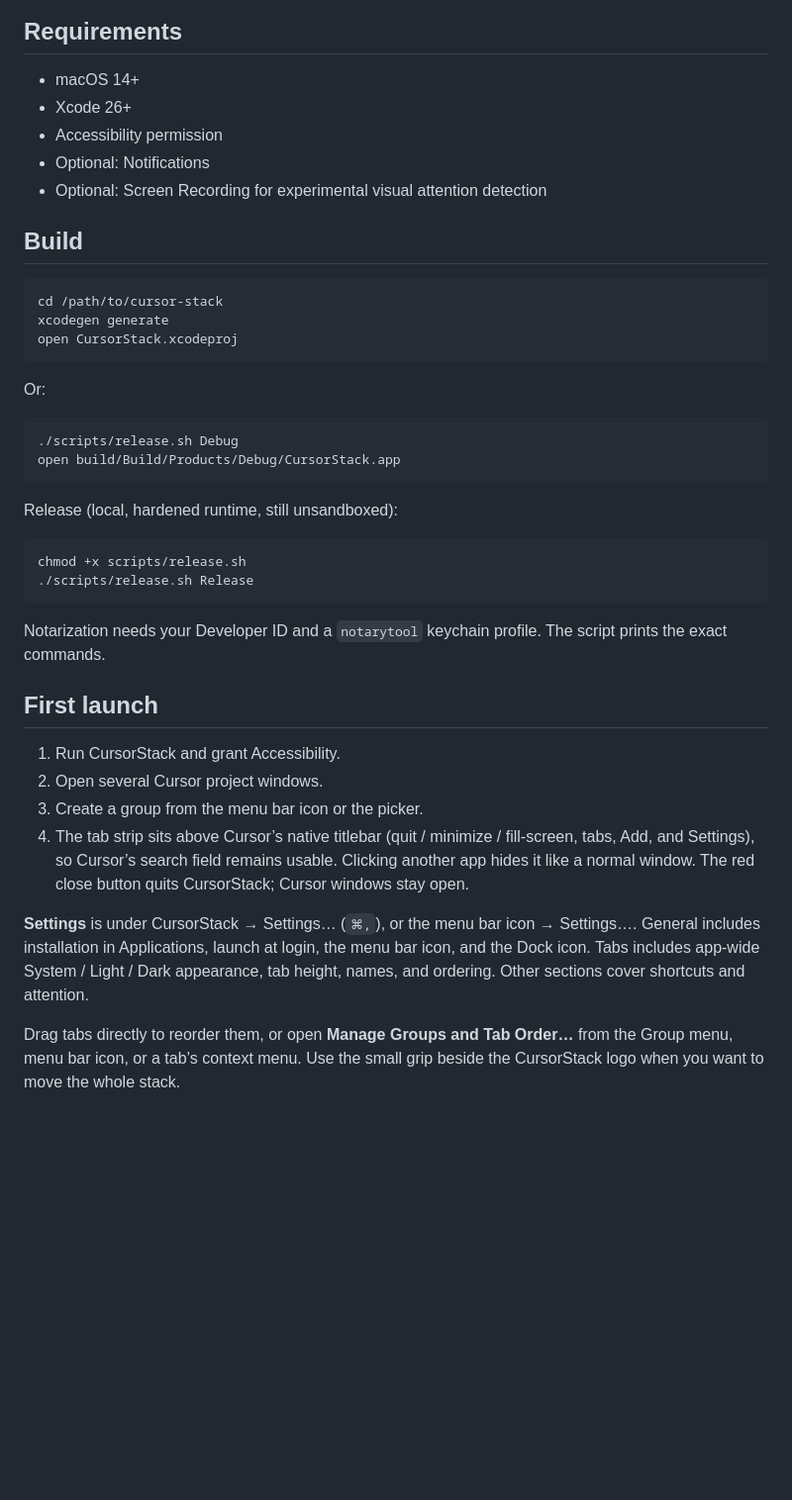
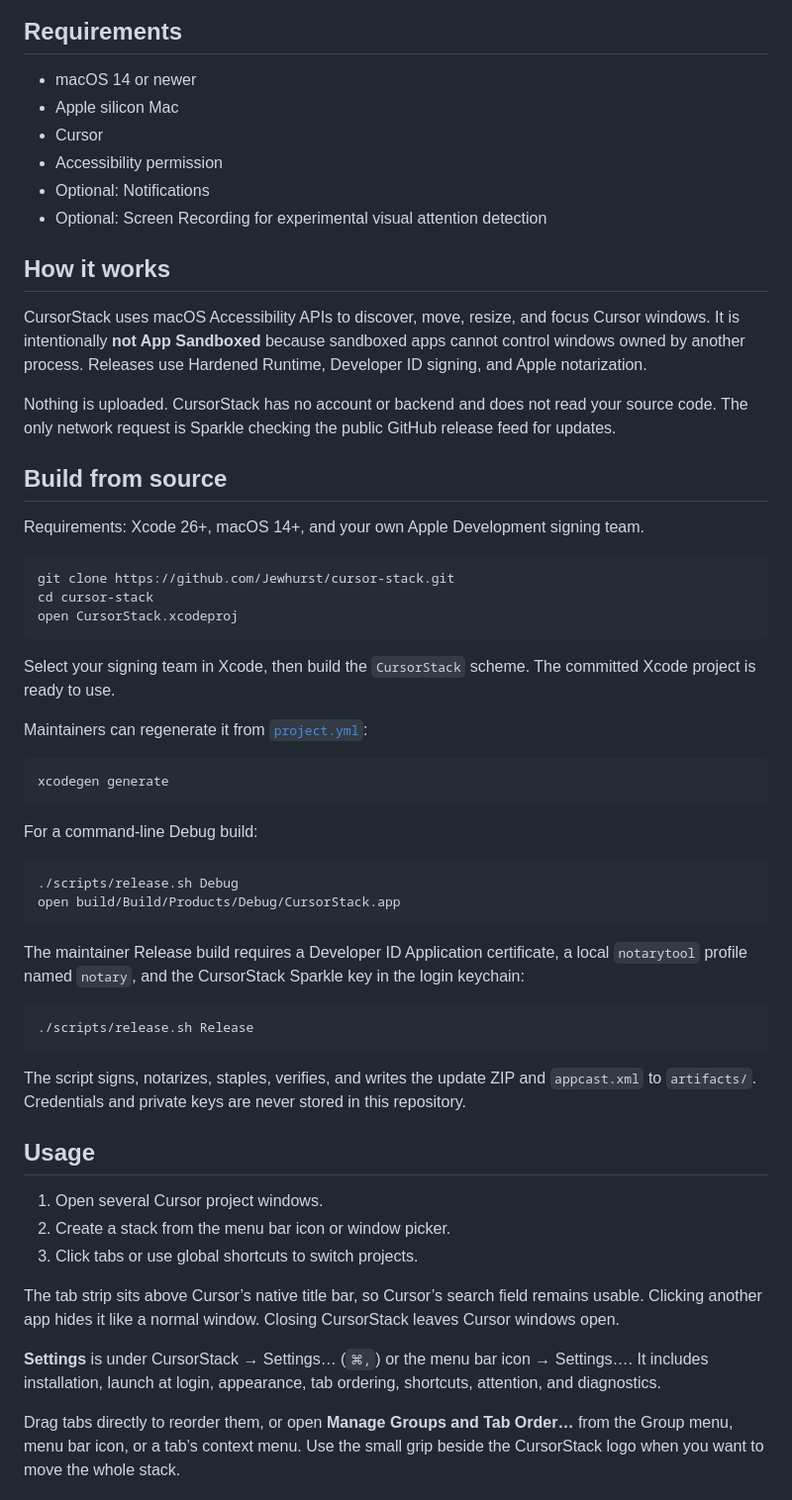
Before and after one commit to JewhurstEngineering/cursor-stack, a Markdown page: README.md, the part around one of its changes. Shown at 99% size. GitHub-like rendering; blank space fills up the shorter version.

Commit message:
document public distribution and privacy
Add download, build, permission, and affiliation guidance with product screenshots and an MIT license.

````diff
--- a/README.md
+++ b/README.md
@@ -10,44 +28,61 @@ This app is **not App Sandboxed**. Accessibility window control cannot run insid
 
 ## Requirements
 
-- macOS 14+
-- Xcode 26+
+- macOS 14 or newer
+- Apple silicon Mac
+- Cursor
 - Accessibility permission
 - Optional: Notifications
 - Optional: Screen Recording for experimental visual attention detection
 
-## Build
+## How it works
+
+CursorStack uses macOS Accessibility APIs to discover, move, resize, and focus Cursor windows. It is intentionally **not App Sandboxed** because sandboxed apps cannot control windows owned by another process. Releases use Hardened Runtime, Developer ID signing, and Apple notarization.
+
+Nothing is uploaded. CursorStack has no account or backend and does not read your source code. The only network request is Sparkle checking the public GitHub release feed for updates.
+
+## Build from source
+
+Requirements: Xcode 26+, macOS 14+, and your own Apple Development signing team.
 
 ```bash
-cd /path/to/cursor-stack
-xcodegen generate
+git clone https://github.com/Jewhurst/cursor-stack.git
+cd cursor-stack
 open CursorStack.xcodeproj
 ```
 
-Or:
+Select your signing team in Xcode, then build the `CursorStack` scheme. The committed Xcode project is ready to use.
+
+Maintainers can regenerate it from [`project.yml`](project.yml):
+
+```bash
+xcodegen generate
+```
+
+For a command-line Debug build:
 
 ```bash
 ./scripts/release.sh Debug
 open build/Build/Products/Debug/CursorStack.app
 ```
 
-Release (local, hardened runtime, still unsandboxed):
+The maintainer Release build requires a Developer ID Application certificate, a local `notarytool` profile named `notary`, and the CursorStack Sparkle key in the login keychain:
 
 ```bash
-chmod +x scripts/release.sh
 ./scripts/release.sh Release
 ```
 
-Notarization needs your Developer ID and a `notarytool` keychain profile. The script prints the exact commands.
+The script signs, notarizes, staples, verifies, and writes the update ZIP and `appcast.xml` to `artifacts/`. Credentials and private keys are never stored in this repository.
 
-## First launch
+## Usage
 
-1. Run CursorStack and grant Accessibility.
-2. Open several Cursor project windows.
-3. Create a group from the menu bar icon or the picker.
-4. The tab strip sits above Cursor’s native titlebar (quit / minimize / fill-screen, tabs, Add, and Settings), so Cursor’s search field remains usable. Clicking another app hides it like a normal window. The red close button quits CursorStack; Cursor windows stay open.
+1. Open several Cursor project windows.
+2. Create a stack from the menu bar icon or window picker.
+3. Click tabs or use global shortcuts to switch projects.
 
-**Settings** is under CursorStack → Settings… (`⌘,`), or the menu bar icon → Settings…. General includes installation in Applications, launch at login, the menu bar icon, and the Dock icon. Tabs includes app-wide System / Light / Dark appearance, tab height, names, and ordering. Other sections cover shortcuts and attention.
+The tab strip sits above Cursor’s native title bar, so Cursor’s search field remains usable. Clicking another app hides it like a normal window. Closing CursorStack leaves Cursor windows open.
+
+**Settings** is under CursorStack → Settings… (`⌘,`) or the menu bar icon → Settings…. It includes installation, launch at login, appearance, tab ordering, shortcuts, attention, and diagnostics.
 
 Drag tabs directly to reorder them, or open **Manage Groups and Tab Order…** from the Group menu, menu bar icon, or a tab’s context menu. Use the small grip beside the CursorStack logo when you want to move the whole stack.
 
````
Also changed, not shown: other parts of README.md (+28 -2 lines), images/cursorstack-onboarding.png (added), images/cursorstack-settings.png (added), 1 other file.
